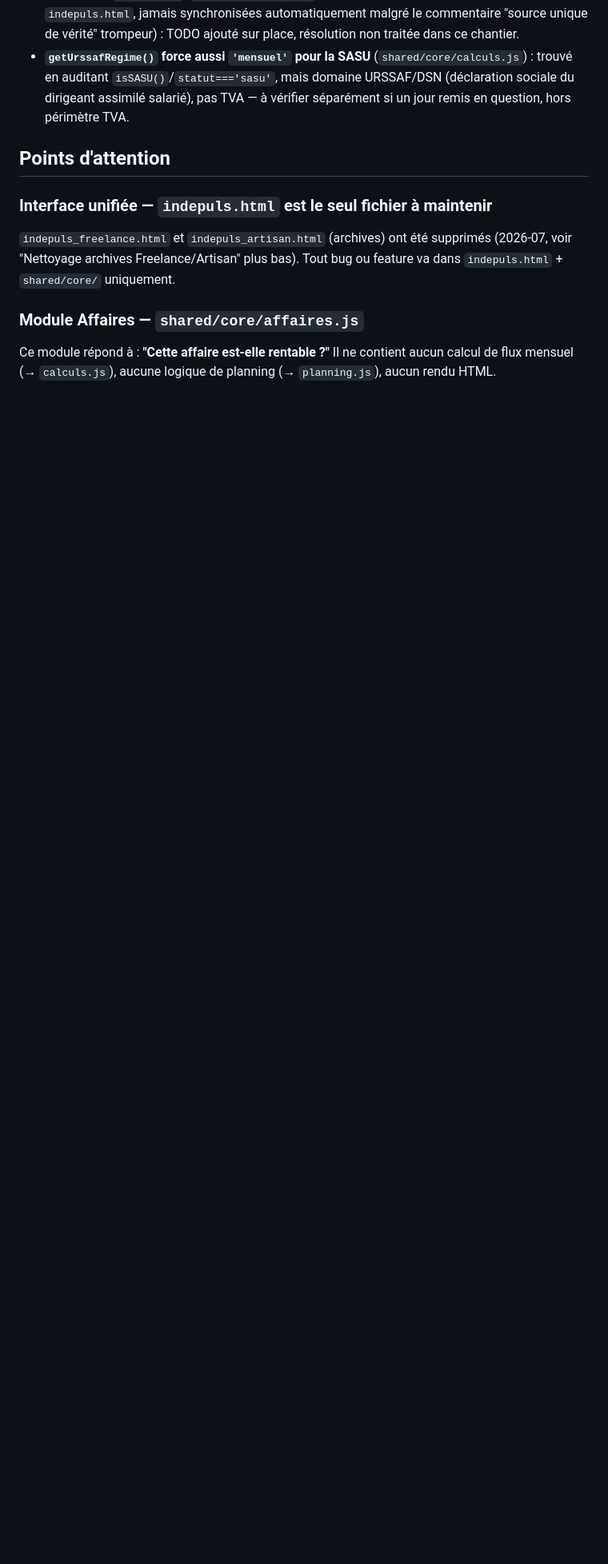
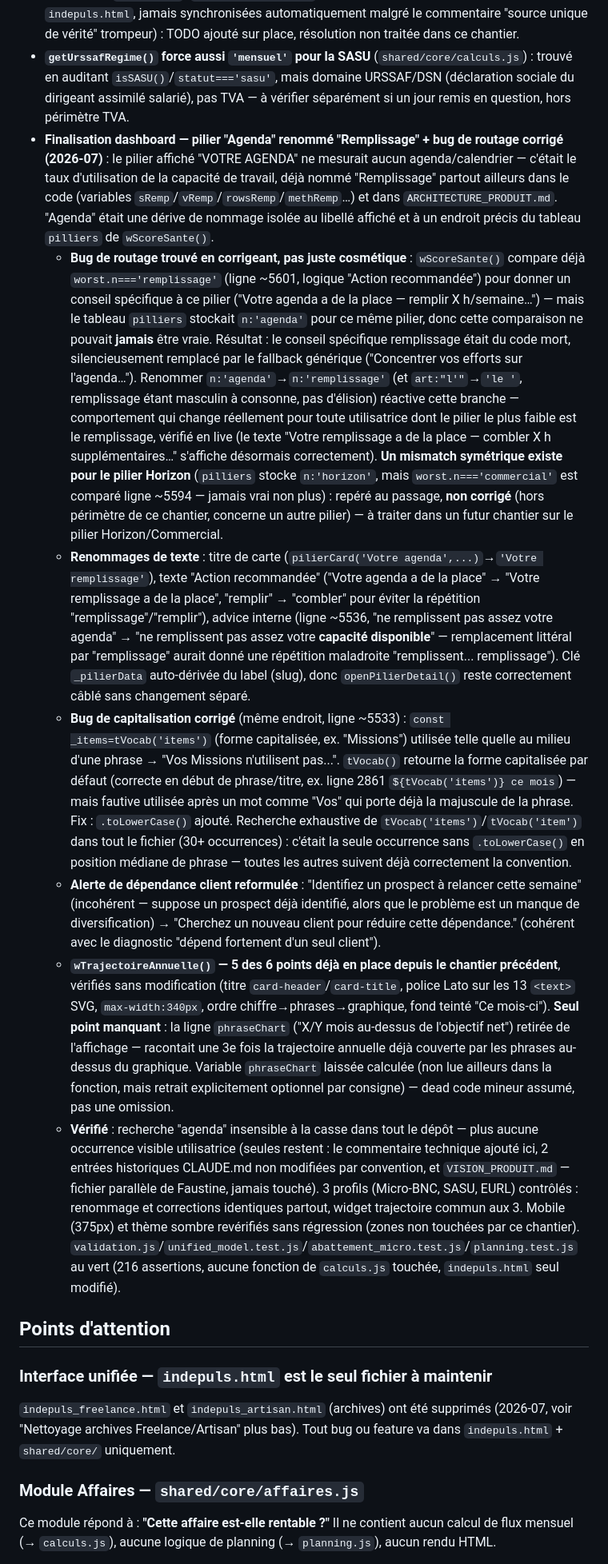
Before and after one commit to indepuls/indepuls, a Markdown page: CLAUDE.md, the part around one of its changes. Shown at 80% size. GitHub-like rendering; blank space fills up the shorter version.

Commit message:
docs: update CLAUDE.md

```diff
--- a/CLAUDE.md
+++ b/CLAUDE.md
@@ -530,6 +530,13 @@ ARCH_INSIGHT_GENERATORS       // tableau extensible pour futures analyses (sourc
 - **Activation de `MICRO_LIMITS`** (plafond de sortie du régime micro-fiscal — sujet différent : sortie du micro, pas franchise TVA) : valeurs déjà correctes pour 2026, mécanisme de tolérance confirmé, mais mérite son propre chantier séparé. Reste du code mort après ce chantier — voulu, pas un oubli.
 - **Duplication `TVA_SEUILS`** (`shared/core/taux.js` export ES module vs déclaration en dur dans `indepuls.html`, jamais synchronisées automatiquement malgré le commentaire "source unique de vérité" trompeur) : TODO ajouté sur place, résolution non traitée dans ce chantier.
 - **`getUrssafRegime()` force aussi `'mensuel'` pour la SASU** (`shared/core/calculs.js`) : trouvé en auditant `isSASU()`/`statut==='sasu'`, mais domaine URSSAF/DSN (déclaration sociale du dirigeant assimilé salarié), pas TVA — à vérifier séparément si un jour remis en question, hors périmètre TVA.
+- **Finalisation dashboard — pilier "Agenda" renommé "Remplissage" + bug de routage corrigé (2026-07)** : le pilier affiché "VOTRE AGENDA" ne mesurait aucun agenda/calendrier — c'était le taux d'utilisation de la capacité de travail, déjà nommé "Remplissage" partout ailleurs dans le code (variables `sRemp`/`vRemp`/`rowsRemp`/`methRemp`…) et dans `ARCHITECTURE_PRODUIT.md`. "Agenda" était une dérive de nommage isolée au libellé affiché et à un endroit précis du tableau `pilliers` de `wScoreSante()`.
+  - **Bug de routage trouvé en corrigeant, pas juste cosmétique** : `wScoreSante()` compare déjà `worst.n==='remplissage'` (ligne ~5601, logique "Action recommandée") pour donner un conseil spécifique à ce pilier ("Votre agenda a de la place — remplir X h/semaine…") — mais le tableau `pilliers` stockait `n:'agenda'` pour ce même pilier, donc cette comparaison ne pouvait **jamais** être vraie. Résultat : le conseil spécifique remplissage était du code mort, silencieusement remplacé par le fallback générique ("Concentrer vos efforts sur l'agenda…"). Renommer `n:'agenda'`→`n:'remplissage'` (et `art:"l'"`→`'le '`, remplissage étant masculin à consonne, pas d'élision) réactive cette branche — comportement qui change réellement pour toute utilisatrice dont le pilier le plus faible est le remplissage, vérifié en live (le texte "Votre remplissage a de la place — combler X h supplémentaires…" s'affiche désormais correctement). **Un mismatch symétrique existe pour le pilier Horizon** (`pilliers` stocke `n:'horizon'`, mais `worst.n==='commercial'` est comparé ligne ~5594 — jamais vrai non plus) : repéré au passage, **non corrigé** (hors périmètre de ce chantier, concerne un autre pilier) — à traiter dans un futur chantier sur le pilier Horizon/Commercial.
+  - **Renommages de texte** : titre de carte (`pilierCard('Votre agenda',...)`→`'Votre remplissage'`), texte "Action recommandée" ("Votre agenda a de la place" → "Votre remplissage a de la place", "remplir" → "combler" pour éviter la répétition "remplissage"/"remplir"), advice interne (ligne ~5536, "ne remplissent pas assez votre agenda" → "ne remplissent pas assez votre **capacité disponible**" — remplacement littéral par "remplissage" aurait donné une répétition maladroite "remplissent... remplissage"). Clé `_pilierData` auto-dérivée du label (slug), donc `openPilierDetail()` reste correctement câblé sans changement séparé.
+  - **Bug de capitalisation corrigé** (même endroit, ligne ~5533) : `const _items=tVocab('items')` (forme capitalisée, ex. "Missions") utilisée telle quelle au milieu d'une phrase → "Vos Missions n'utilisent pas...". `tVocab()` retourne la forme capitalisée par défaut (correcte en début de phrase/titre, ex. ligne 2861 `${tVocab('items')} ce mois`) — mais fautive utilisée après un mot comme "Vos" qui porte déjà la majuscule de la phrase. Fix : `.toLowerCase()` ajouté. Recherche exhaustive de `tVocab('items')`/`tVocab('item')` dans tout le fichier (30+ occurrences) : c'était la seule occurrence sans `.toLowerCase()` en position médiane de phrase — toutes les autres suivent déjà correctement la convention.
+  - **Alerte de dépendance client reformulée** : "Identifiez un prospect à relancer cette semaine" (incohérent — suppose un prospect déjà identifié, alors que le problème est un manque de diversification) → "Cherchez un nouveau client pour réduire cette dépendance." (cohérent avec le diagnostic "dépend fortement d'un seul client").
+  - **`wTrajectoireAnnuelle()` — 5 des 6 points déjà en place depuis le chantier précédent**, vérifiés sans modification (titre `card-header`/`card-title`, police Lato sur les 13 `<text>` SVG, `max-width:340px`, ordre chiffre→phrases→graphique, fond teinté "Ce mois-ci"). **Seul point manquant** : la ligne `phraseChart` ("X/Y mois au-dessus de l'objectif net") retirée de l'affichage — racontait une 3e fois la trajectoire annuelle déjà couverte par les phrases au-dessus du graphique. Variable `phraseChart` laissée calculée (non lue ailleurs dans la fonction, mais retrait explicitement optionnel par consigne) — dead code mineur assumé, pas une omission.
+  - **Vérifié** : recherche "agenda" insensible à la casse dans tout le dépôt — plus aucune occurrence visible utilisatrice (seules restent : le commentaire technique ajouté ici, 2 entrées historiques CLAUDE.md non modifiées par convention, et `VISION_PRODUIT.md` — fichier parallèle de Faustine, jamais touché). 3 profils (Micro-BNC, SASU, EURL) contrôlés : renommage et corrections identiques partout, widget trajectoire commun aux 3. Mobile (375px) et thème sombre revérifiés sans régression (zones non touchées par ce chantier). `validation.js`/`unified_model.test.js`/`abattement_micro.test.js`/`planning.test.js` au vert (216 assertions, aucune fonction de `calculs.js` touchée, `indepuls.html` seul modifié).
 
 ## Points d'attention
 
```
Also changed, not shown: other parts of CLAUDE.md (+1 -1 lines).
